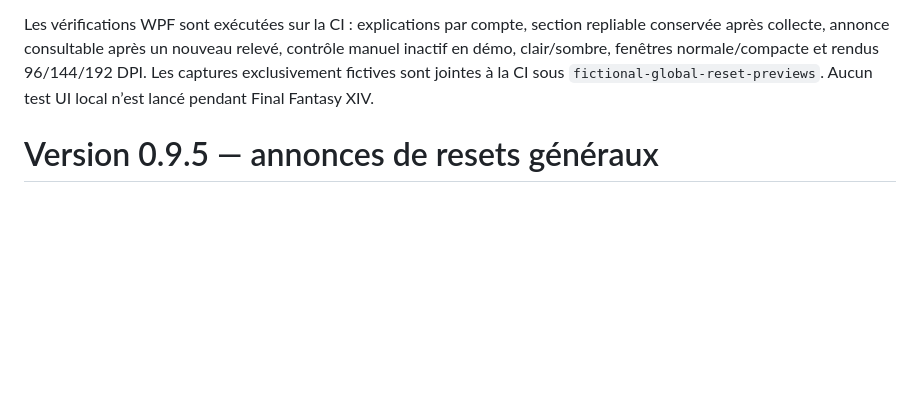
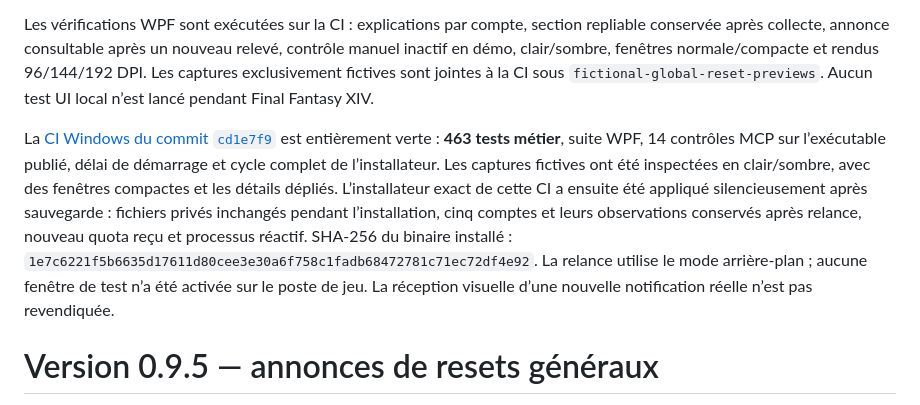
Before and after one commit to Aleqsd/codex-tracker, a Markdown page: docs/VALIDATION.md, the part around the change. GitHub-like rendering; blank space fills up the shorter version.

Commit message:
Document verified 0.9.6 CI and account-preserving installation [skip ci]

```diff
--- a/docs/VALIDATION.md
+++ b/docs/VALIDATION.md
@@ -3,6 +3,8 @@
 Régressions supplémentaires : raison précise d’absence d’estimation, portée limitée dans une fin de phrase, ordre des mots Codex/quotas, fenêtre courte seule, contrôle manuel et double clic, désactivation/réactivation rapide avec réponse tardive, annulation pendant la veille, délai HTTP 429 conservé, source supprimée et alerte différée jusqu’au retour des sources. La notification compte les comptes distincts et garde la mention des autres rappels. Les prestataires et notifications sont simulés, sans envoi externe réel.
 
 Les vérifications WPF sont exécutées sur la CI : explications par compte, section repliable conservée après collecte, annonce consultable après un nouveau relevé, contrôle manuel inactif en démo, clair/sombre, fenêtres normale/compacte et rendus 96/144/192 DPI. Les captures exclusivement fictives sont jointes à la CI sous `fictional-global-reset-previews`. Aucun test UI local n’est lancé pendant Final Fantasy XIV.
+
+La [CI Windows du commit `cd1e7f9`](https://github.com/Aleqsd/codex-tracker/actions/runs/36298858472) est entièrement verte : **463 tests métier**, suite WPF, 14 contrôles MCP sur l’exécutable publié, délai de démarrage et cycle complet de l’installateur. Les captures fictives ont été inspectées en clair/sombre, avec des fenêtres compactes et les détails dépliés. L’installateur exact de cette CI a ensuite été appliqué silencieusement après sauvegarde : fichiers privés inchangés pendant l’installation, cinq comptes et leurs observations conservés après relance, nouveau quota reçu et processus réactif. SHA-256 du binaire installé : `1e7c6221f5b6635d17611d80cee3e30a6f758c1fadb68472781c71ec72df4e92`. La relance utilise le mode arrière-plan ; aucune fenêtre de test n’a été activée sur le poste de jeu. La réception visuelle d’une nouvelle notification réelle n’est pas revendiquée.
 
 # Version 0.9.5 — annonces de resets généraux
 
```
